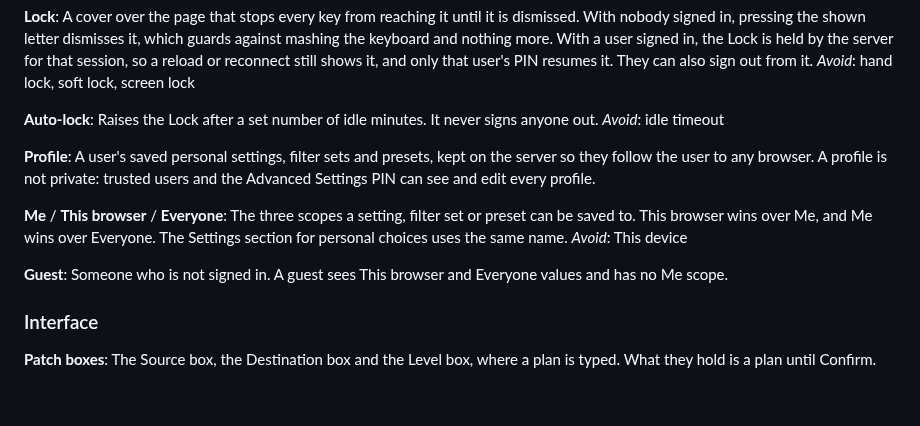
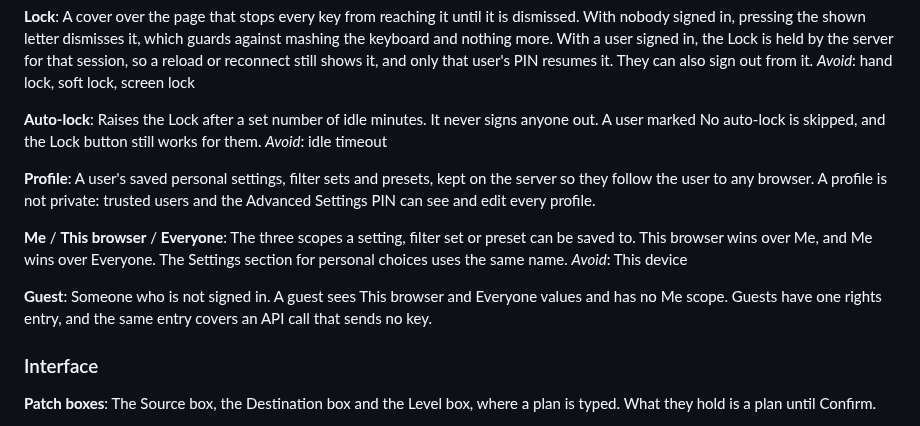
Before and after one commit to sethdotfm/sode, a Markdown page: GLOSSARY.md, the part around the change. Rendered like a GitHub page; blank space fills up the shorter version.

Commit message:
Glossary: Guest rights entry and No auto-lock
Co-Authored-By: Claude Sonnet 5.5 <noreply@anthropic.com>
Claude-Session: https://claude.ai/code/session_01EGyR6KTSQhP9DEhBDhC5U8

```diff
--- a/GLOSSARY.md
+++ b/GLOSSARY.md
@@ -143,7 +143,7 @@ A cover over the page that stops every key from reaching it until it is dismisse
 _Avoid_: hand lock, soft lock, screen lock
 
 **Auto-lock**:
-Raises the Lock after a set number of idle minutes. It never signs anyone out.
+Raises the Lock after a set number of idle minutes. It never signs anyone out. A user marked No auto-lock is skipped, and the Lock button still works for them.
 _Avoid_: idle timeout
 
 **Profile**:
@@ -154,7 +154,7 @@ The three scopes a setting, filter set or preset can be saved to. This browser w
 _Avoid_: This device
 
 **Guest**:
-Someone who is not signed in. A guest sees This browser and Everyone values and has no Me scope.
+Someone who is not signed in. A guest sees This browser and Everyone values and has no Me scope. Guests have one rights entry, and the same entry covers an API call that sends no key.
 
 ### Interface
 
```
